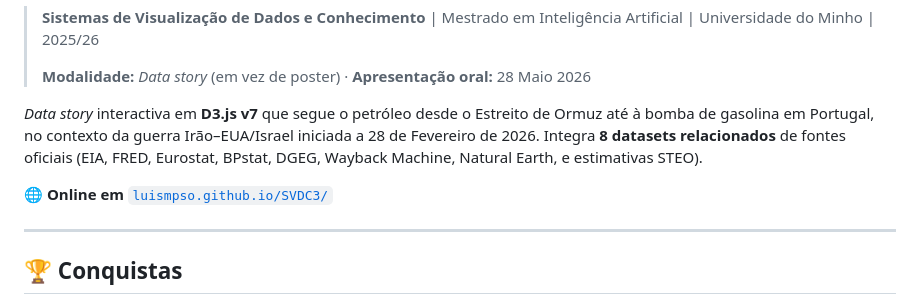
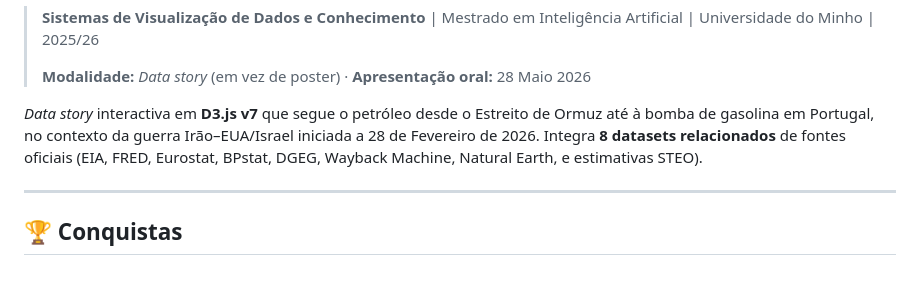
Before and after one commit to Luismpso/SVDC2, a Markdown page: README.md, the part around one of its changes. Drawn GitHub-style; blank space fills up the shorter version.

Commit message:
readme
Removed the online status badge and link from the README.

```diff
--- a/README.md
+++ b/README.md
@@ -11,8 +10,6 @@
 > **Modalidade:** *Data story* (em vez de poster) · **Apresentação oral:** 28 Maio 2026
 
 *Data story* interactiva em **D3.js v7** que segue o petróleo desde o Estreito de Ormuz até à bomba de gasolina em Portugal, no contexto da guerra Irão–EUA/Israel iniciada a 28 de Fevereiro de 2026. Integra **8 datasets relacionados** de fontes oficiais (EIA, FRED, Eurostat, BPstat, DGEG, Wayback Machine, Natural Earth, e estimativas STEO).
-
-🌐 **Online em** [`luismpso.github.io/SVDC3/`](https://luismpso.github.io/SVDC3/)
 
 ---
 
```
Also changed, not shown: other parts of README.md (+0 -1 lines).
